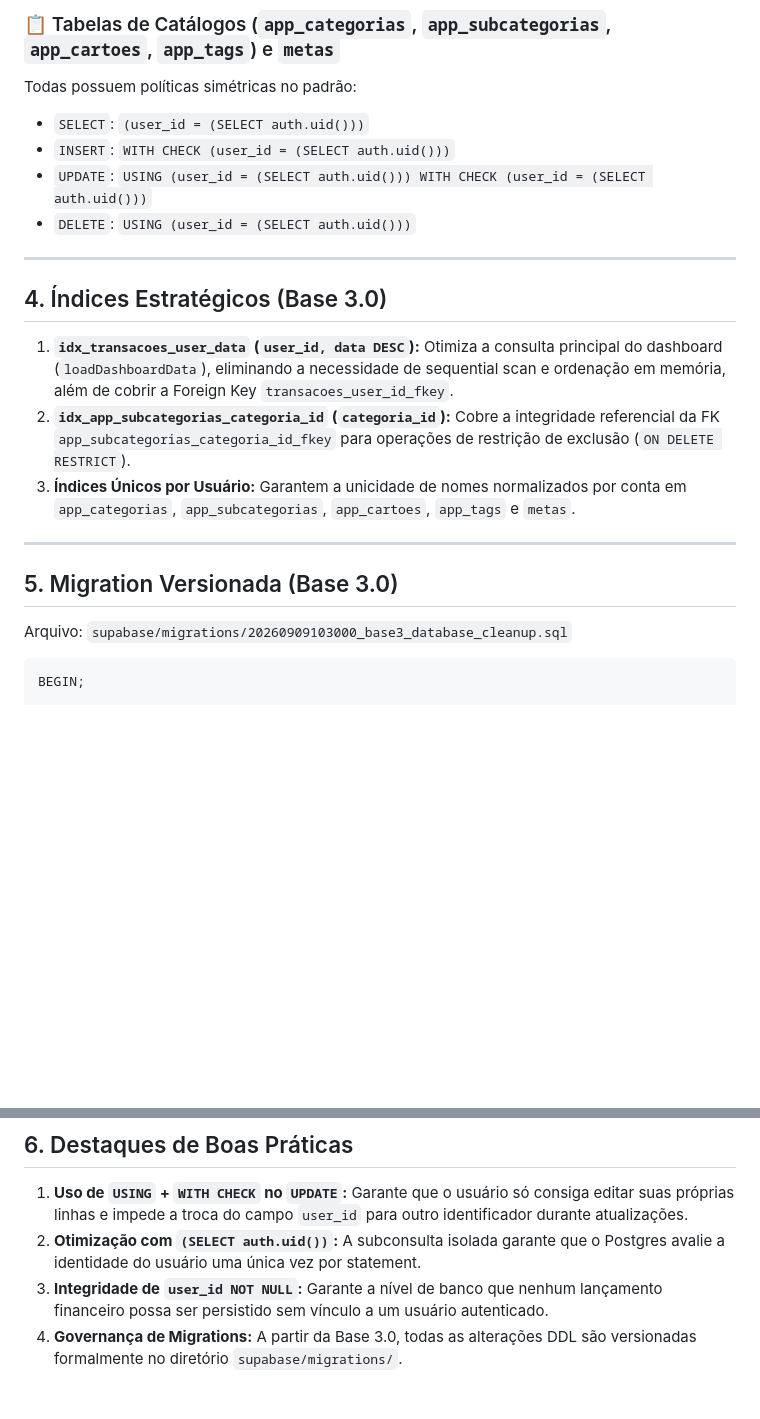
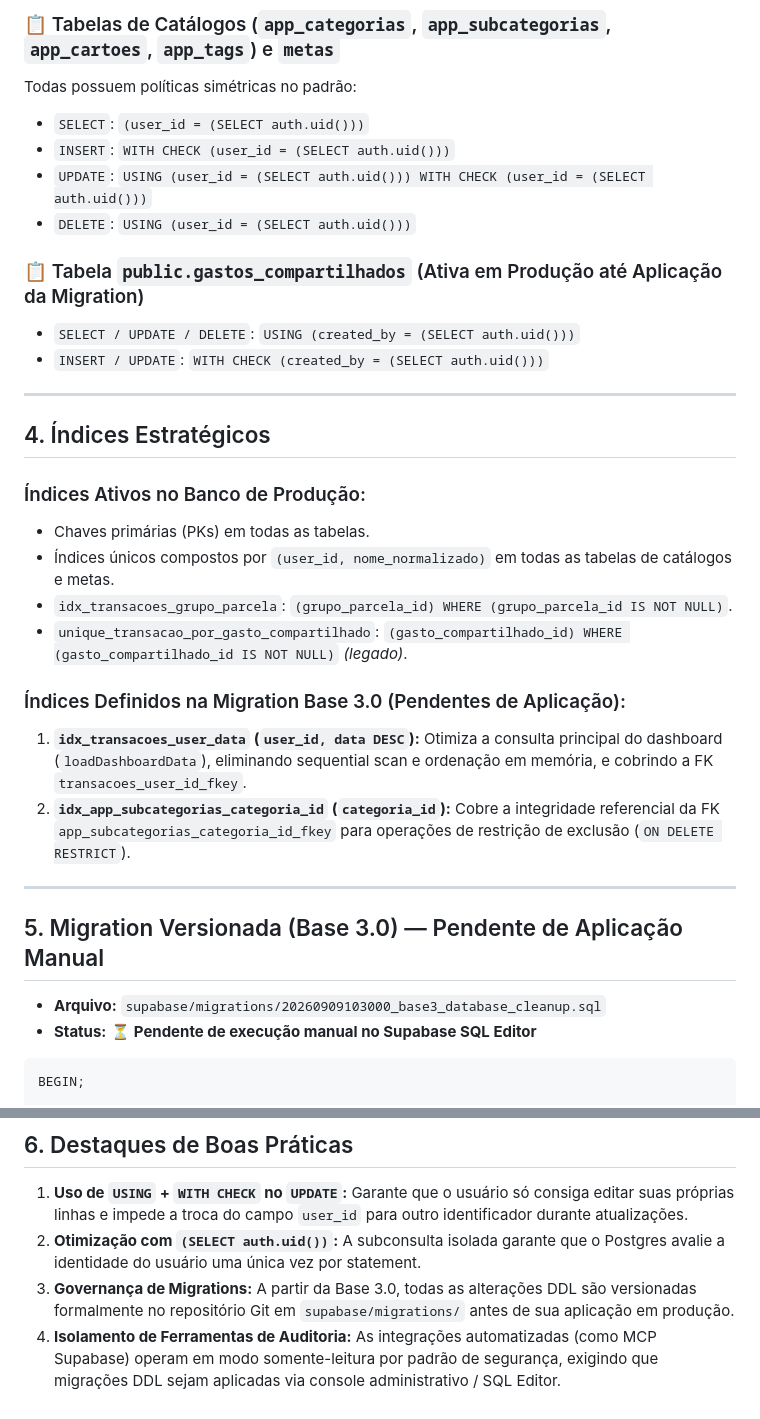
Before and after one commit to Bilard-dev/meu-dashboard-financeiro, a Markdown page: docs/database-security.md, 2 parts joined by grey strips. GitHub-like rendering; blank space fills up the shorter version.

Commit message:
docs: mark database migration as pending

````diff
--- a/docs/database-security.md
+++ b/docs/database-security.md
@@ -47,22 +49,32 @@ Todas possuem políticas simétricas no padrão:
 * `UPDATE`: `USING (user_id = (SELECT auth.uid())) WITH CHECK (user_id = (SELECT auth.uid()))`
 * `DELETE`: `USING (user_id = (SELECT auth.uid()))`
 
----
-
-## 4. Índices Estratégicos (Base 3.0)
-
-1. **`idx_transacoes_user_data` (`user_id, data DESC`):**
-   Otimiza a consulta principal do dashboard (`loadDashboardData`), eliminando a necessidade de sequential scan e ordenação em memória, além de cobrir a Foreign Key `transacoes_user_id_fkey`.
-2. **`idx_app_subcategorias_categoria_id` (`categoria_id`):**
-   Cobre a integridade referencial da FK `app_subcategorias_categoria_id_fkey` para operações de restrição de exclusão (`ON DELETE RESTRICT`).
-3. **Índices Únicos por Usuário:**
-   Garantem a unicidade de nomes normalizados por conta em `app_categorias`, `app_subcategorias`, `app_cartoes`, `app_tags` e `metas`.
+### 📋 Tabela `public.gastos_compartilhados` (Ativa em Produção até Aplicação da Migration)
+* `SELECT / UPDATE / DELETE`: `USING (created_by = (SELECT auth.uid()))`
+* `INSERT / UPDATE`: `WITH CHECK (created_by = (SELECT auth.uid()))`
 
 ---
 
-## 5. Migration Versionada (Base 3.0)
+## 4. Índices Estratégicos
 
-Arquivo: `supabase/migrations/20260909103000_base3_database_cleanup.sql`
+### Índices Ativos no Banco de Produção:
+* Chaves primárias (PKs) em todas as tabelas.
+* Índices únicos compostos por `(user_id, nome_normalizado)` em todas as tabelas de catálogos e metas.
+* `idx_transacoes_grupo_parcela`: `(grupo_parcela_id) WHERE (grupo_parcela_id IS NOT NULL)`.
+* `unique_transacao_por_gasto_compartilhado`: `(gasto_compartilhado_id) WHERE (gasto_compartilhado_id IS NOT NULL)` *(legado)*.
+
+### Índices Definidos na Migration Base 3.0 (Pendentes de Aplicação):
+1. **`idx_transacoes_user_data` (`user_id, data DESC`):**
+   Otimiza a consulta principal do dashboard (`loadDashboardData`), eliminando sequential scan e ordenação em memória, e cobrindo a FK `transacoes_user_id_fkey`.
+2. **`idx_app_subcategorias_categoria_id` (`categoria_id`):**
+   Cobre a integridade referencial da FK `app_subcategorias_categoria_id_fkey` para operações de restrição de exclusão (`ON DELETE RESTRICT`).
+
+---
+
+## 5. Migration Versionada (Base 3.0) — Pendente de Aplicação Manual
+
+* **Arquivo:** `supabase/migrations/20260909103000_base3_database_cleanup.sql`
+* **Status:** ⏳ **Pendente de execução manual no Supabase SQL Editor**
 
 ```sql
 BEGIN;
@@ -100,7 +112,7 @@ COMMIT;
    Garante que o usuário só consiga editar suas próprias linhas e impede a troca do campo `user_id` para outro identificador durante atualizações.
 2. **Otimização com `(SELECT auth.uid())`:**
    A subconsulta isolada garante que o Postgres avalie a identidade do usuário uma única vez por statement.
-3. **Integridade de `user_id NOT NULL`:**
-   Garante a nível de banco que nenhum lançamento financeiro possa ser persistido sem vínculo a um usuário autenticado.
-4. **Governança de Migrations:**
-   A partir da Base 3.0, todas as alterações DDL são versionadas formalmente no diretório `supabase/migrations/`.
+3. **Governança de Migrations:**
+   A partir da Base 3.0, todas as alterações DDL são versionadas formalmente no repositório Git em `supabase/migrations/` antes de sua aplicação em produção.
+4. **Isolamento de Ferramentas de Auditoria:**
+   As integrações automatizadas (como MCP Supabase) operam em modo somente-leitura por padrão de segurança, exigindo que migrações DDL sejam aplicadas via console administrativo / SQL Editor.
````
Also changed, not shown: other parts of docs/database-security.md (+10 -8 lines).
